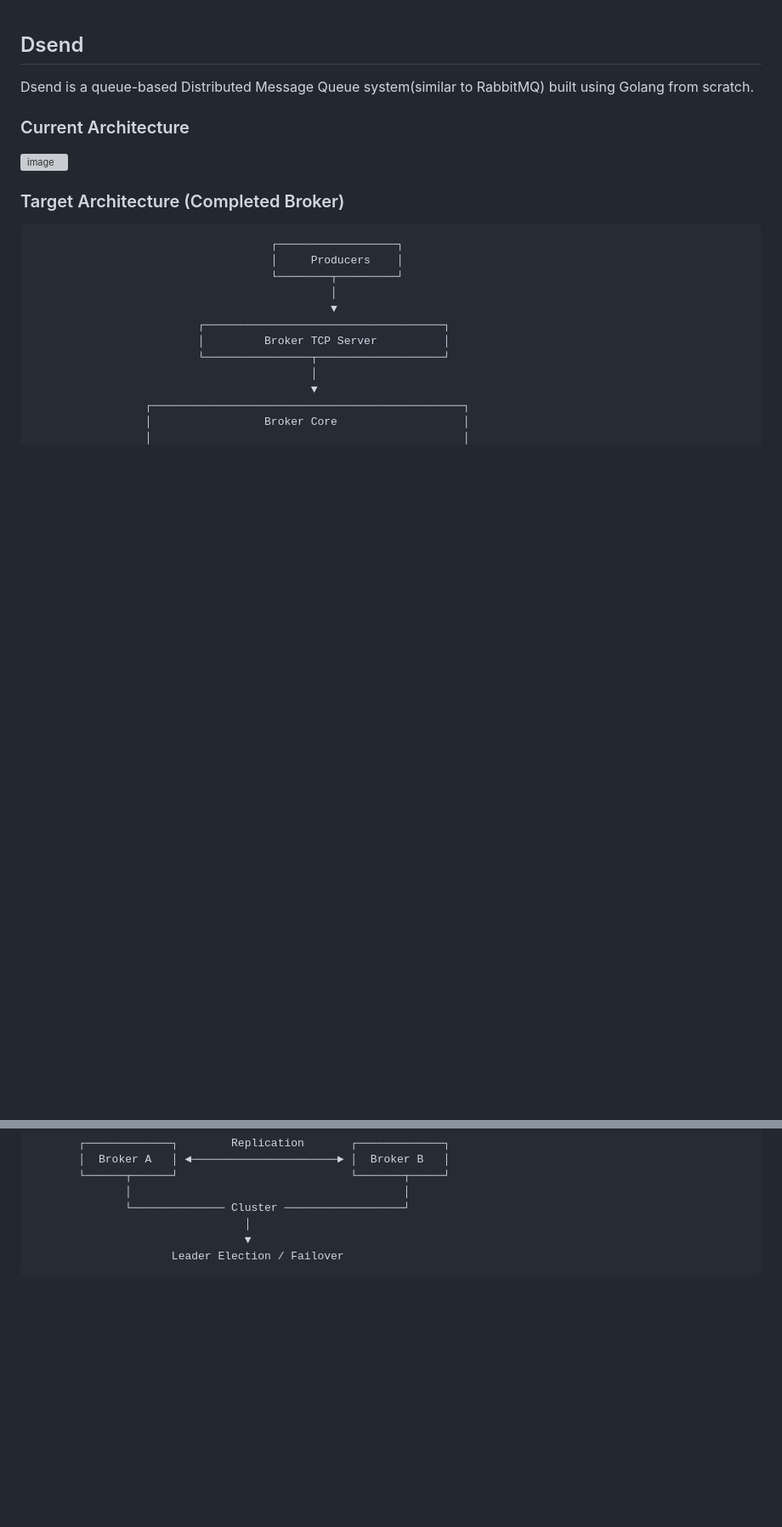
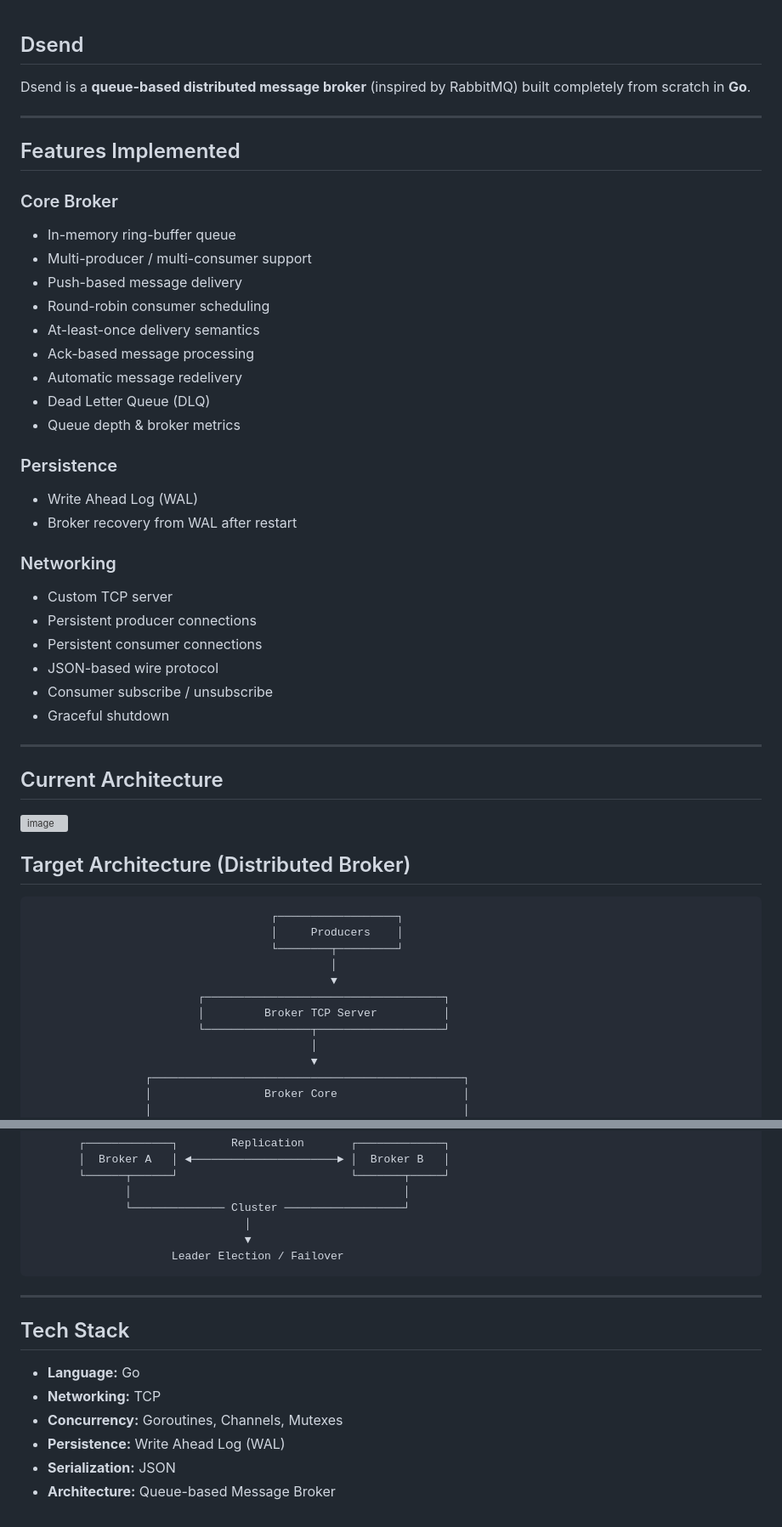
Before and after one commit to Ali-Hasan-Khan/dsend, a Markdown page: README.md, 2 parts joined by grey strips. Shown at 85% size. Rendered like a GitHub page; blank space fills up the shorter version; grey boxes are pictures that could not be loaded.

Commit message:
update readme with latest features

````diff
--- a/README.md
+++ b/README.md
@@ -1,8 +1,42 @@
 ## Dsend
 
-Dsend is a queue-based Distributed Message Queue system(similar to RabbitMQ) built using Golang from scratch.
+Dsend is a **queue-based distributed message broker** (inspired by RabbitMQ) built completely from scratch in **Go**.
 
-### Current Architecture
+
+---
+
+## Features Implemented
+
+### Core Broker
+
+- In-memory ring-buffer queue
+- Multi-producer / multi-consumer support
+- Push-based message delivery
+- Round-robin consumer scheduling
+- At-least-once delivery semantics
+- Ack-based message processing
+- Automatic message redelivery
+- Dead Letter Queue (DLQ)
+- Queue depth & broker metrics
+
+### Persistence
+
+- Write Ahead Log (WAL)
+- Broker recovery from WAL after restart
+
+### Networking
+
+- Custom TCP server
+- Persistent producer connections
+- Persistent consumer connections
+- JSON-based wire protocol
+- Consumer subscribe / unsubscribe
+- Graceful shutdown
+
+---
+
+## Current Architecture
+
 <img width="1200" height="461" alt="image" src="https://github.com/user-attachments/assets/58781269-7a57-4d71-9afd-add79279020e" />
 
 <!--
@@ -53,7 +87,7 @@ Dsend is a queue-based Distributed Message Queue system(similar to RabbitMQ) bui
 ```
 -->
 
-### Target Architecture (Completed Broker)
+## Target Architecture (Distributed Broker)
 
 ```text
                                     ┌──────────────────┐
@@ -125,3 +159,14 @@ Dsend is a queue-based Distributed Message Queue system(similar to RabbitMQ) bui
                                 ▼
                      Leader Election / Failover
 ```
+
+---
+
+## Tech Stack
+
+- **Language:** Go
+- **Networking:** TCP
+- **Concurrency:** Goroutines, Channels, Mutexes
+- **Persistence:** Write Ahead Log (WAL)
+- **Serialization:** JSON
+- **Architecture:** Queue-based Message Broker
````
